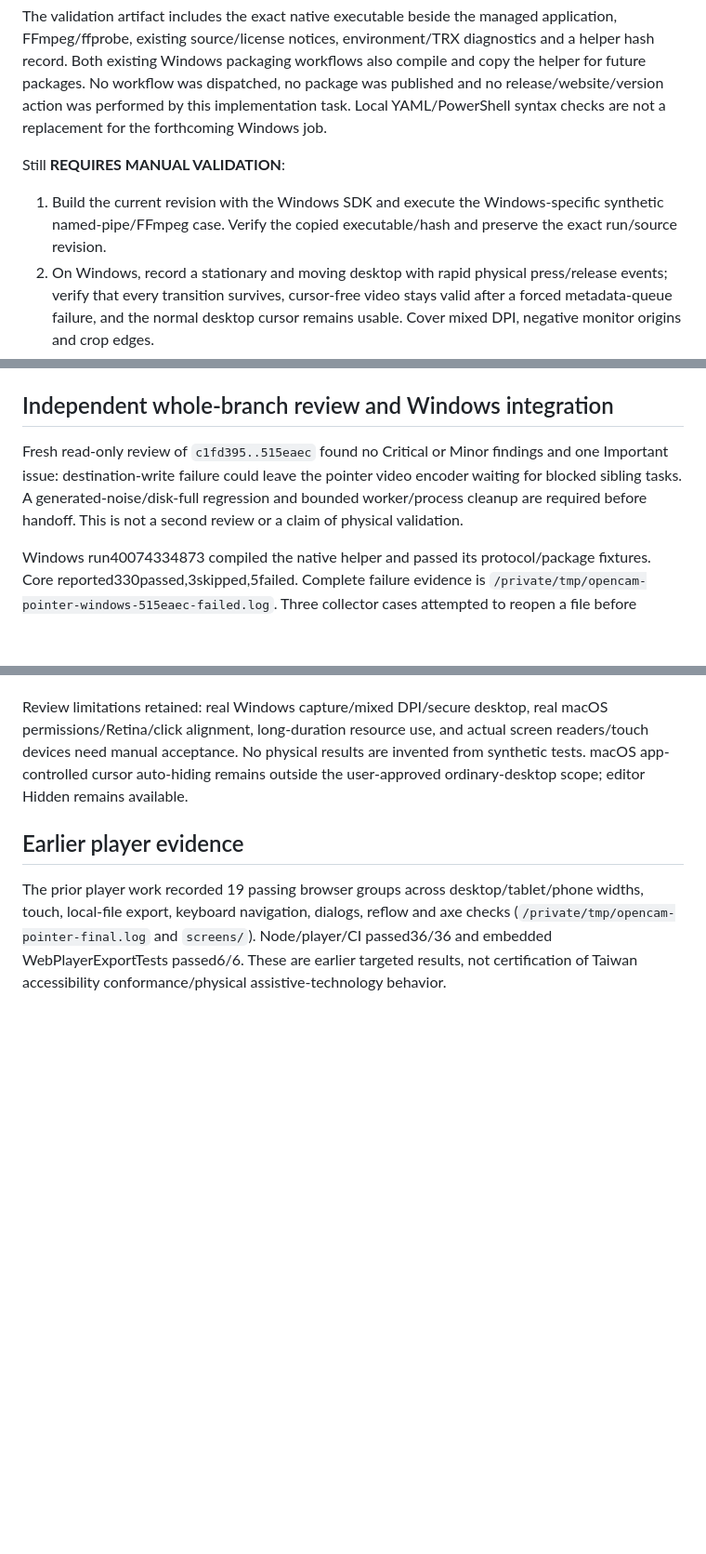
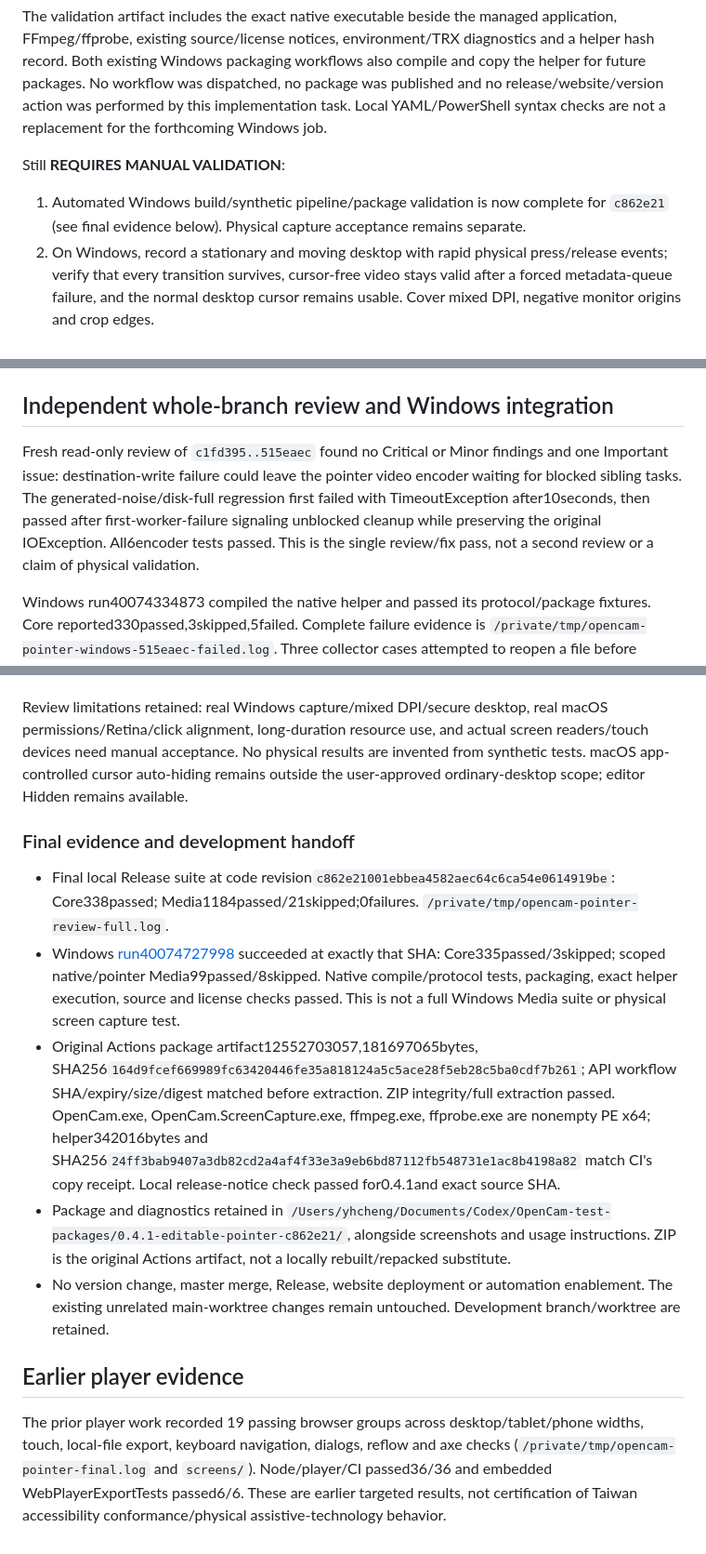
Before and after one commit to kaoshou/OpenCam, a Markdown page: docs/verification/2026-10-24-editable-pointer-clock.md, 3 parts joined by grey strips. Shown at 93% size. Drawn GitHub-style; blank space fills up the shorter version.

Commit message:
Record editable pointer verification and development package handoff

```diff
--- a/docs/verification/2026-10-24-editable-pointer-clock.md
+++ b/docs/verification/2026-10-24-editable-pointer-clock.md
@@ -70,7 +70,7 @@ The validation artifact includes the exact native executable beside the managed
 
 Still **REQUIRES MANUAL VALIDATION**:
 
-1. Build the current revision with the Windows SDK and execute the Windows-specific synthetic named-pipe/FFmpeg case. Verify the copied executable/hash and preserve the exact run/source revision.
+1. Automated Windows build/synthetic pipeline/package validation is now complete for `c862e21` (see final evidence below). Physical capture acceptance remains separate.
 2. On Windows, record a stationary and moving desktop with rapid physical press/release events; verify that every transition survives, cursor-free video stays valid after a forced metadata-queue failure, and the normal desktop cursor remains usable. Cover mixed DPI, negative monitor origins and crop edges.
 3. Exercise repeated start/stop, cancellation, monitor loss, secure-desktop/lock transitions and sustained load. Preserve video, private sidecar, frame-PTS probe and process/handle/thread evidence; establish that all owned processes and native callbacks stop.
 4. On macOS, validate real ScreenCaptureKit permission/event-tap behavior, Retina/multiple displays, normal auto-hidden cursor semantics and physical click-to-frame alignment. Generated VideoToolbox frames do not prove those OS interactions.
@@ -97,12 +97,20 @@ A final regression reproduces an internal frame-clock probe cancellation escapin
 
 ## Independent whole-branch review and Windows integration
 
-Fresh read-only review of `c1fd395..515eaec` found no Critical or Minor findings and one Important issue: destination-write failure could leave the pointer video encoder waiting for blocked sibling tasks. A generated-noise/disk-full regression and bounded worker/process cleanup are required before handoff. This is not a second review or a claim of physical validation.
+Fresh read-only review of `c1fd395..515eaec` found no Critical or Minor findings and one Important issue: destination-write failure could leave the pointer video encoder waiting for blocked sibling tasks. The generated-noise/disk-full regression first failed with TimeoutException after10seconds, then passed after first-worker-failure signaling unblocked cleanup while preserving the original IOException. All6encoder tests passed. This is the single review/fix pass, not a second review or a claim of physical validation.
 
 Windows run40074334873 compiled the native helper and passed its protocol/package fixtures. Core reported330passed,3skipped,5failed. Complete failure evidence is `/private/tmp/opencam-pointer-windows-515eaec-failed.log`. Three collector cases attempted to reopen a file before releasing its write handle; production already disposes the collector before promotion. The replacement test attempted rename while its verified reader was still Windows-locked; the fixture now closes the reader to target the intended verification/reopen window. The symlink rejection test expected the Unix IOException rather than Windows InvalidDataException; platform-specific exact expectations preserve rejection. Storage guards are unchanged; the current Windows rerun must pass before package handoff.
 
 Review limitations retained: real Windows capture/mixed DPI/secure desktop, real macOS permissions/Retina/click alignment, long-duration resource use, and actual screen readers/touch devices need manual acceptance. No physical results are invented from synthetic tests. macOS app-controlled cursor auto-hiding remains outside the user-approved ordinary-desktop scope; editor Hidden remains available.
 
+### Final evidence and development handoff
+
+- Final local Release suite at code revision`c862e21001ebbea4582aec64c6ca54e0614919be`: Core338passed; Media1184passed/21skipped;0failures. `/private/tmp/opencam-pointer-review-full.log`.
+- Windows [run40074727998](https://github.com/kaoshou/OpenCam/actions/runs/40074727998) succeeded at exactly that SHA: Core335passed/3skipped; scoped native/pointer Media99passed/8skipped. Native compile/protocol tests, packaging, exact helper execution, source and license checks passed. This is not a full Windows Media suite or physical screen capture test.
+- Original Actions package artifact12552703057,181697065bytes, SHA256`164d9fcef669989fc63420446fe35a818124a5c5ace28f5eb28c5ba0cdf7b261`; API workflow SHA/expiry/size/digest matched before extraction. ZIP integrity/full extraction passed. OpenCam.exe, OpenCam.ScreenCapture.exe, ffmpeg.exe, ffprobe.exe are nonempty PE x64; helper342016bytes and SHA256`24ff3bab9407a3db82cd2a4af4f33e3a9eb6bd87112fb548731e1ac8b4198a82` match CI's copy receipt. Local release-notice check passed for0.4.1and exact source SHA.
+- Package and diagnostics retained in `/Users/yhcheng/Documents/Codex/OpenCam-test-packages/0.4.1-editable-pointer-c862e21/`, alongside screenshots and usage instructions. ZIP is the original Actions artifact, not a locally rebuilt/repacked substitute.
+- No version change, master merge, Release, website deployment or automation enablement. The existing unrelated main-worktree changes remain untouched. Development branch/worktree are retained.
+
 ## Earlier player evidence
 
 The prior player work recorded 19 passing browser groups across desktop/tablet/phone widths, touch, local-file export, keyboard navigation, dialogs, reflow and axe checks (`/private/tmp/opencam-pointer-final.log` and `screens/`). Node/player/CI passed36/36 and embedded WebPlayerExportTests passed6/6. These are earlier targeted results, not certification of Taiwan accessibility conformance/physical assistive-technology behavior.
```
Also changed, not shown: 1 other file.
